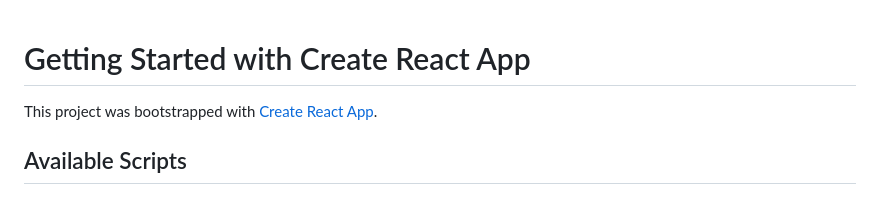
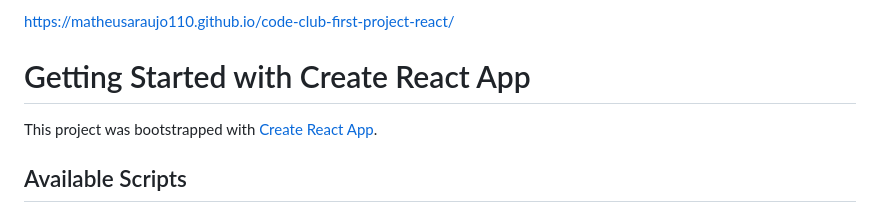
Before and after one commit to MatheusAraujo110/code-club-first-project-react, a Markdown page: README.md, the part around the change. GitHub-like rendering.

```diff
--- a/README.md
+++ b/README.md
@@ -1,3 +1,5 @@
+https://matheusaraujo110.github.io/code-club-first-project-react/
+
 # Getting Started with Create React App
 
 This project was bootstrapped with [Create React App](https://github.com/facebook/create-react-app).
```
